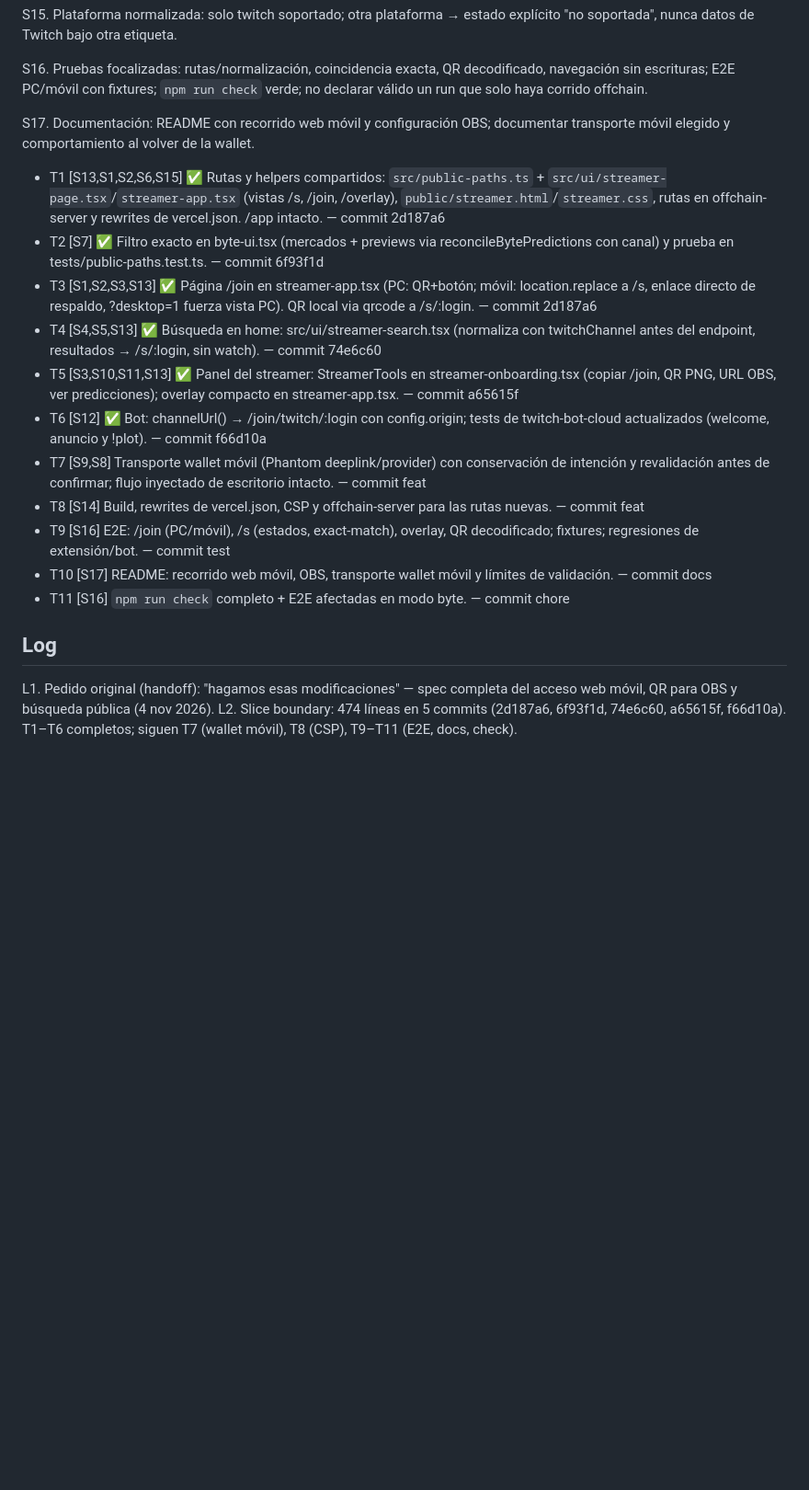
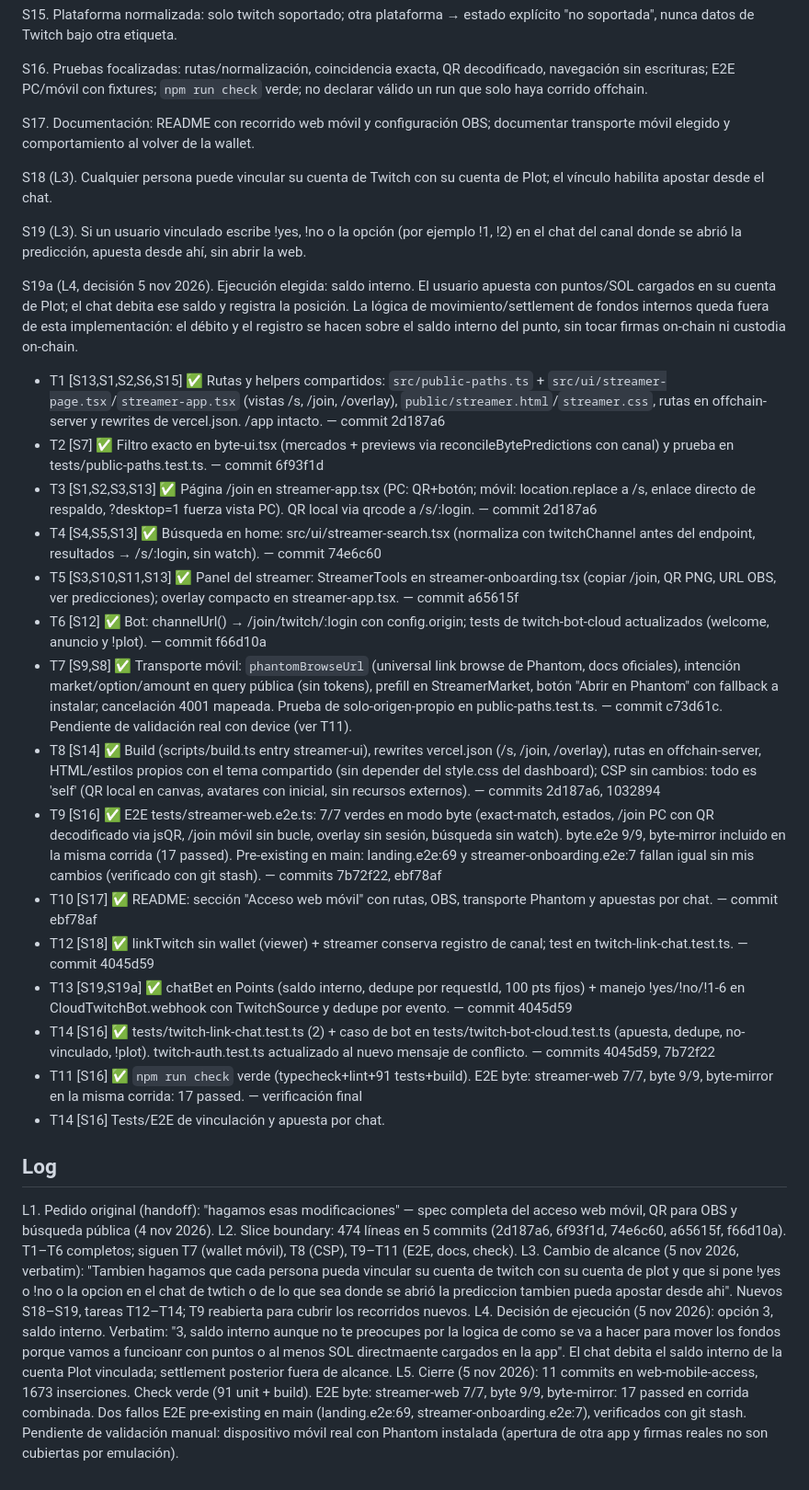
Before and after one commit to ram4-dev/twitch-predict, a Markdown page: odd/tasks/web-mobile-access.md, the part around the change. Shown at 92% size. Drawn GitHub-style; blank space fills up the shorter version.

Commit message:
chore(odd): close web-mobile-access feature log with final verification

```diff
--- a/odd/tasks/web-mobile-access.md
+++ b/odd/tasks/web-mobile-access.md
@@ -39,19 +39,32 @@ S16. Pruebas focalizadas: rutas/normalización, coincidencia exacta, QR decodifi
 
 S17. Documentación: README con recorrido web móvil y configuración OBS; documentar transporte móvil elegido y comportamiento al volver de la wallet.
 
+S18 (L3). Cualquier persona puede vincular su cuenta de Twitch con su cuenta de Plot; el vínculo habilita apostar desde el chat.
+
+S19 (L3). Si un usuario vinculado escribe !yes, !no o la opción (por ejemplo !1, !2) en el chat del canal donde se abrió la predicción, apuesta desde ahí, sin abrir la web.
+
+S19a (L4, decisión 5 nov 2026). Ejecución elegida: saldo interno. El usuario apuesta con puntos/SOL cargados en su cuenta de Plot; el chat debita ese saldo y registra la posición. La lógica de movimiento/settlement de fondos internos queda fuera de esta implementación: el débito y el registro se hacen sobre el saldo interno del punto, sin tocar firmas on-chain ni custodia on-chain.
+
 - T1 [S13,S1,S2,S6,S15] ✅ Rutas y helpers compartidos: `src/public-paths.ts` + `src/ui/streamer-page.tsx`/`streamer-app.tsx` (vistas /s, /join, /overlay), `public/streamer.html`/`streamer.css`, rutas en offchain-server y rewrites de vercel.json. /app intacto. — commit 2d187a6
 - T2 [S7] ✅ Filtro exacto en byte-ui.tsx (mercados + previews via reconcileBytePredictions con canal) y prueba en tests/public-paths.test.ts. — commit 6f93f1d
 - T3 [S1,S2,S3,S13] ✅ Página /join en streamer-app.tsx (PC: QR+botón; móvil: location.replace a /s, enlace directo de respaldo, ?desktop=1 fuerza vista PC). QR local via qrcode a /s/:login. — commit 2d187a6
 - T4 [S4,S5,S13] ✅ Búsqueda en home: src/ui/streamer-search.tsx (normaliza con twitchChannel antes del endpoint, resultados → /s/:login, sin watch). — commit 74e6c60
 - T5 [S3,S10,S11,S13] ✅ Panel del streamer: StreamerTools en streamer-onboarding.tsx (copiar /join, QR PNG, URL OBS, ver predicciones); overlay compacto en streamer-app.tsx. — commit a65615f
 - T6 [S12] ✅ Bot: channelUrl() → /join/twitch/:login con config.origin; tests de twitch-bot-cloud actualizados (welcome, anuncio y !plot). — commit f66d10a
-- T7 [S9,S8] Transporte wallet móvil (Phantom deeplink/provider) con conservación de intención y revalidación antes de confirmar; flujo inyectado de escritorio intacto. — commit feat
-- T8 [S14] Build, rewrites de vercel.json, CSP y offchain-server para las rutas nuevas. — commit feat
-- T9 [S16] E2E: /join (PC/móvil), /s (estados, exact-match), overlay, QR decodificado; fixtures; regresiones de extensión/bot. — commit test
-- T10 [S17] README: recorrido web móvil, OBS, transporte wallet móvil y límites de validación. — commit docs
-- T11 [S16] `npm run check` completo + E2E afectadas en modo byte. — commit chore
+- T7 [S9,S8] ✅ Transporte móvil: `phantomBrowseUrl` (universal link browse de Phantom, docs oficiales), intención market/option/amount en query pública (sin tokens), prefill en StreamerMarket, botón "Abrir en Phantom" con fallback a instalar; cancelación 4001 mapeada. Prueba de solo-origen-propio en public-paths.test.ts. — commit c73d61c. Pendiente de validación real con device (ver T11).
+- T8 [S14] ✅ Build (scripts/build.ts entry streamer-ui), rewrites vercel.json (/s, /join, /overlay), rutas en offchain-server, HTML/estilos propios con el tema compartido (sin depender del style.css del dashboard); CSP sin cambios: todo es 'self' (QR local en canvas, avatares con inicial, sin recursos externos). — commits 2d187a6, 1032894
+- T9 [S16] ✅ E2E tests/streamer-web.e2e.ts: 7/7 verdes en modo byte (exact-match, estados, /join PC con QR decodificado via jsQR, /join móvil sin bucle, overlay sin sesión, búsqueda sin watch). byte.e2e 9/9, byte-mirror incluido en la misma corrida (17 passed). Pre-existing en main: landing.e2e:69 y streamer-onboarding.e2e:7 fallan igual sin mis cambios (verificado con git stash). — commits 7b72f22, ebf78af
+- T10 [S17] ✅ README: sección "Acceso web móvil" con rutas, OBS, transporte Phantom y apuestas por chat. — commit ebf78af
+- T12 [S18] ✅ linkTwitch sin wallet (viewer) + streamer conserva registro de canal; test en twitch-link-chat.test.ts. — commit 4045d59
+- T13 [S19,S19a] ✅ chatBet en Points (saldo interno, dedupe por requestId, 100 pts fijos) + manejo !yes/!no/!1-6 en CloudTwitchBot.webhook con TwitchSource y dedupe por evento. — commit 4045d59
+- T14 [S16] ✅ tests/twitch-link-chat.test.ts (2) + caso de bot en tests/twitch-bot-cloud.test.ts (apuesta, dedupe, no-vinculado, !plot). twitch-auth.test.ts actualizado al nuevo mensaje de conflicto. — commits 4045d59, 7b72f22
+- T11 [S16] ✅ `npm run check` verde (typecheck+lint+91 tests+build). E2E byte: streamer-web 7/7, byte 9/9, byte-mirror en la misma corrida: 17 passed. — verificación final
+- T14 [S16] Tests/E2E de vinculación y apuesta por chat.
 
 ## Log
 
 L1. Pedido original (handoff): "hagamos esas modificaciones" — spec completa del acceso web móvil, QR para OBS y búsqueda pública (4 nov 2026).
 L2. Slice boundary: 474 líneas en 5 commits (2d187a6, 6f93f1d, 74e6c60, a65615f, f66d10a). T1–T6 completos; siguen T7 (wallet móvil), T8 (CSP), T9–T11 (E2E, docs, check).
+L3. Cambio de alcance (5 nov 2026, verbatim): "Tambien hagamos que cada persona pueda vincular su cuenta de twitch con su cuenta de plot y que si pone !yes o !no o la opcion en el chat de twtich o de lo que sea donde se abrió la prediccion tambien pueda apostar desde ahi". Nuevos S18–S19, tareas T12–T14; T9 reabierta para cubrir los recorridos nuevos.
+L4. Decisión de ejecución (5 nov 2026): opción 3, saldo interno. Verbatim: "3, saldo interno aunque no te preocupes por la logica de como se va a hacer para mover los fondos porque vamos a funcioanr con puntos o al menos SOL directmaente cargados en la app". El chat debita el saldo interno de la cuenta Plot vinculada; settlement posterior fuera de alcance.
+L5. Cierre (5 nov 2026): 11 commits en web-mobile-access, 1673 inserciones. Check verde (91 unit + build). E2E byte: streamer-web 7/7, byte 9/9, byte-mirror: 17 passed en corrida combinada. Dos fallos E2E pre-existing en main (landing.e2e:69, streamer-onboarding.e2e:7), verificados con git stash. Pendiente de validación manual: dispositivo móvil real con Phantom instalada (apertura de otra app y firmas reales no son cubiertas por emulación).
```
